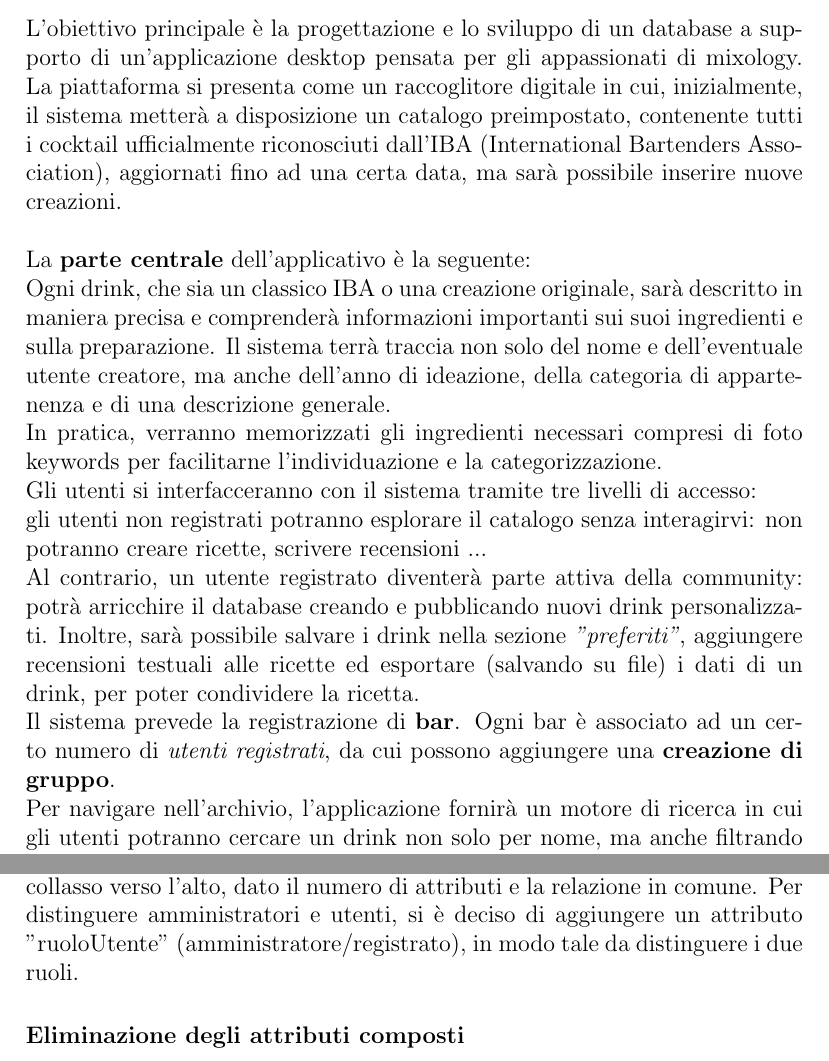
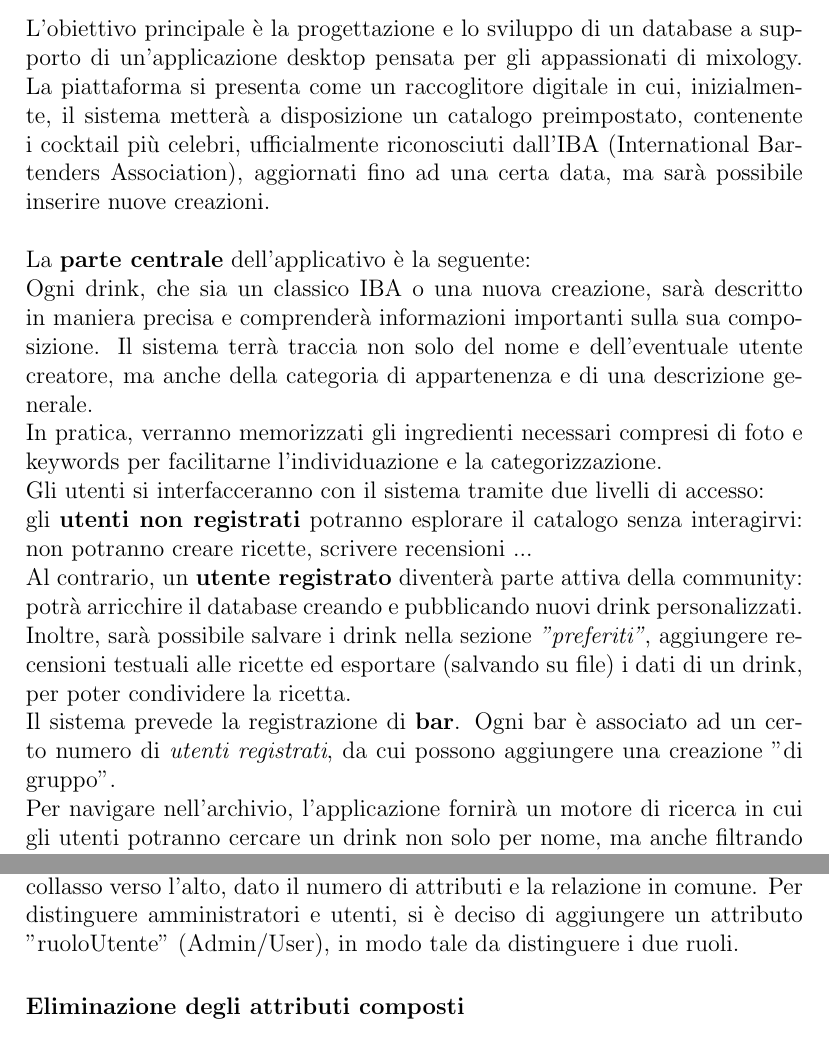
Before and after one commit to 2menc/MixologyDB, a LaTeX document (src/main/tex/main.tex): two parts of pages 3 and 13 of 38, joined at a grey line, cut so that both start at the same text. Compiled offline with pdfLaTeX.

Commit message:
final tex changes

```diff
--- a/src/main/tex/main.tex
+++ b/src/main/tex/main.tex
@@ -32,15 +32,15 @@ Si vuole progettare un database su cui creare un'applicazione desktop per visual
 \end{flushleft}
 
 \subsection{Intervista}
-L'obiettivo principale è la progettazione e lo sviluppo di un database a supporto di un'applicazione desktop pensata per gli appassionati di mixology. La piattaforma si presenta come un raccoglitore digitale in cui, inizialmente, il sistema metterà a disposizione un catalogo preimpostato, contenente tutti i cocktail ufficialmente riconosciuti dall'IBA (International Bartenders Association), aggiornati fino ad una certa data, ma sarà possibile inserire nuove creazioni.\\
+L'obiettivo principale è la progettazione e lo sviluppo di un database a supporto di un'applicazione desktop pensata per gli appassionati di mixology. La piattaforma si presenta come un raccoglitore digitale in cui, inizialmente, il sistema metterà a disposizione un catalogo preimpostato, contenente i cocktail più celebri, ufficialmente riconosciuti dall'IBA (International Bartenders Association), aggiornati fino ad una certa data, ma sarà possibile inserire nuove creazioni.\\
 \\
 La \textbf{parte centrale} dell'applicativo è la seguente:\\
-Ogni drink, che sia un classico IBA o una creazione originale, sarà descritto in maniera precisa e comprenderà informazioni importanti sui suoi ingredienti e sulla preparazione. Il sistema terrà traccia non solo del nome e dell'eventuale utente creatore, ma anche dell'anno di ideazione, della categoria di appartenenza e di una descrizione generale.\\
-In pratica, verranno memorizzati gli ingredienti necessari compresi di foto keywords per facilitarne l'individuazione e la categorizzazione.\\
-Gli utenti si interfacceranno con il sistema tramite tre livelli di accesso:\\
-gli utenti  non registrati potranno esplorare il catalogo senza interagirvi: non potranno creare ricette, scrivere recensioni ...\\
-Al contrario, un utente registrato diventerà parte attiva della community: potrà arricchire il database creando e pubblicando nuovi drink personalizzati. Inoltre, sarà possibile salvare i drink nella sezione \textit{"preferiti"}, aggiungere recensioni testuali alle ricette ed esportare (salvando su file) i dati di un drink, per poter condividere la ricetta.\\
-Il sistema prevede la registrazione di \textbf{bar}. Ogni bar è associato ad un certo numero di \textit{utenti registrati}, da cui possono aggiungere una \textbf{creazione di gruppo}.
+Ogni drink, che sia un classico IBA o una nuova creazione, sarà descritto in maniera precisa e comprenderà informazioni importanti sulla sua composizione. Il sistema terrà traccia non solo del nome e dell'eventuale utente creatore, ma anche della categoria di appartenenza e di una descrizione generale.\\
+In pratica, verranno memorizzati gli ingredienti necessari compresi di foto e keywords per facilitarne l'individuazione e la categorizzazione.\\
+Gli utenti si interfacceranno con il sistema tramite due livelli di accesso:\\
+gli \textbf{utenti  non registrati} potranno esplorare il catalogo senza interagirvi: non potranno creare ricette, scrivere recensioni ...\\
+Al contrario, un \textbf{utente registrato} diventerà parte attiva della community: potrà arricchire il database creando e pubblicando nuovi drink personalizzati. Inoltre, sarà possibile salvare i drink nella sezione \textit{"preferiti"}, aggiungere recensioni testuali alle ricette ed esportare (salvando su file) i dati di un drink, per poter condividere la ricetta.\\
+Il sistema prevede la registrazione di \textbf{bar}. Ogni bar è associato ad un certo numero di \textit{utenti registrati}, da cui possono aggiungere una creazione "di gruppo".
 \\
 Per navigare nell'archivio, l'applicazione fornirà un motore di ricerca in cui gli utenti potranno cercare un drink non solo per nome, ma anche filtrando per gusti (ad esempio "dolce", "amaro", "fruttato"), per specifici ingredienti (come "gin" o "fragola"), o sfruttando le parole chiave inserite liberamente dai creatori.\\
 \\
@@ -283,7 +283,7 @@ Tutti gli utenti registrati e amministratori possono condividere ricette, salvar
 \subsection{Raffinamento dello schema}
 \label{raffinamentoSchema}
 \subsubsection{Eliminazione delle gerarchie}
-Per l'eliminazione della gerarchia su "Utente" si è deciso di applicare un collasso verso l'alto, dato il numero di attributi e la relazione in comune. Per distinguere amministratori e utenti, si è deciso di aggiungere un attributo "ruoloUtente" (amministratore/registrato), in modo tale da distinguere i due ruoli.
+Per l'eliminazione della gerarchia su "Utente" si è deciso di applicare un collasso verso l'alto, dato il numero di attributi e la relazione in comune. Per distinguere amministratori e utenti, si è deciso di aggiungere un attributo "ruoloUtente" (Admin/User), in modo tale da distinguere i due ruoli.
 
 \subsubsection{Eliminazione degli attributi composti}
 Lo schema non presenta attributi composti: i concetti che potrebbero richiederlo sono già stati modellati tramite attributi.
```
Also changed, not shown: src/main/tex/images/concettuale/rivisitato.png, src/main/tex/main.tex (4 more changed lines).
